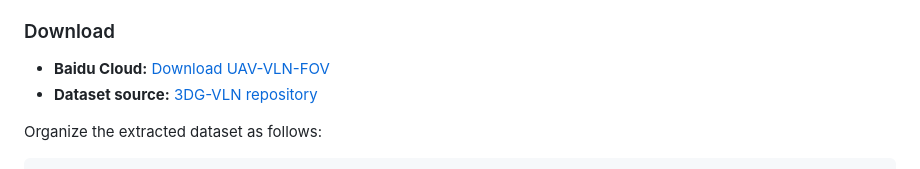
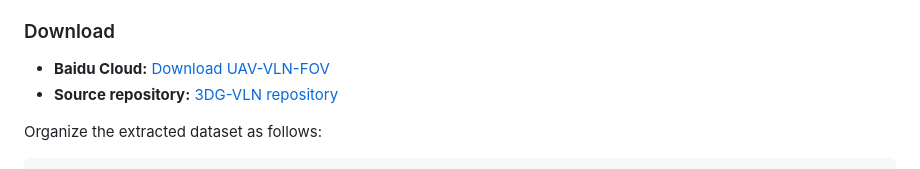
Before and after one commit to xuefanfu/DBFly, a Markdown page: README.md, the part around the change. GitHub-like rendering.

```diff
--- a/README.md
+++ b/README.md
@@ -106,7 +106,7 @@ DBFly is trained and evaluated on **UAV-VLN-FOV**, a high-resolution UAV see-and
 ### Download
 
 - **Baidu Cloud:** [Download UAV-VLN-FOV](https://pan.baidu.com/s/1slWa79ZdNIHid_fwqyhdxA?pwd=ymav)
-- **Dataset source:** [3DG-VLN repository](https://github.com/xuefanfu/3DG-VLN)
+- **Source repository:** [3DG-VLN repository](https://github.com/xuefanfu/3DG-VLN)
 
 Organize the extracted dataset as follows:
 
```
